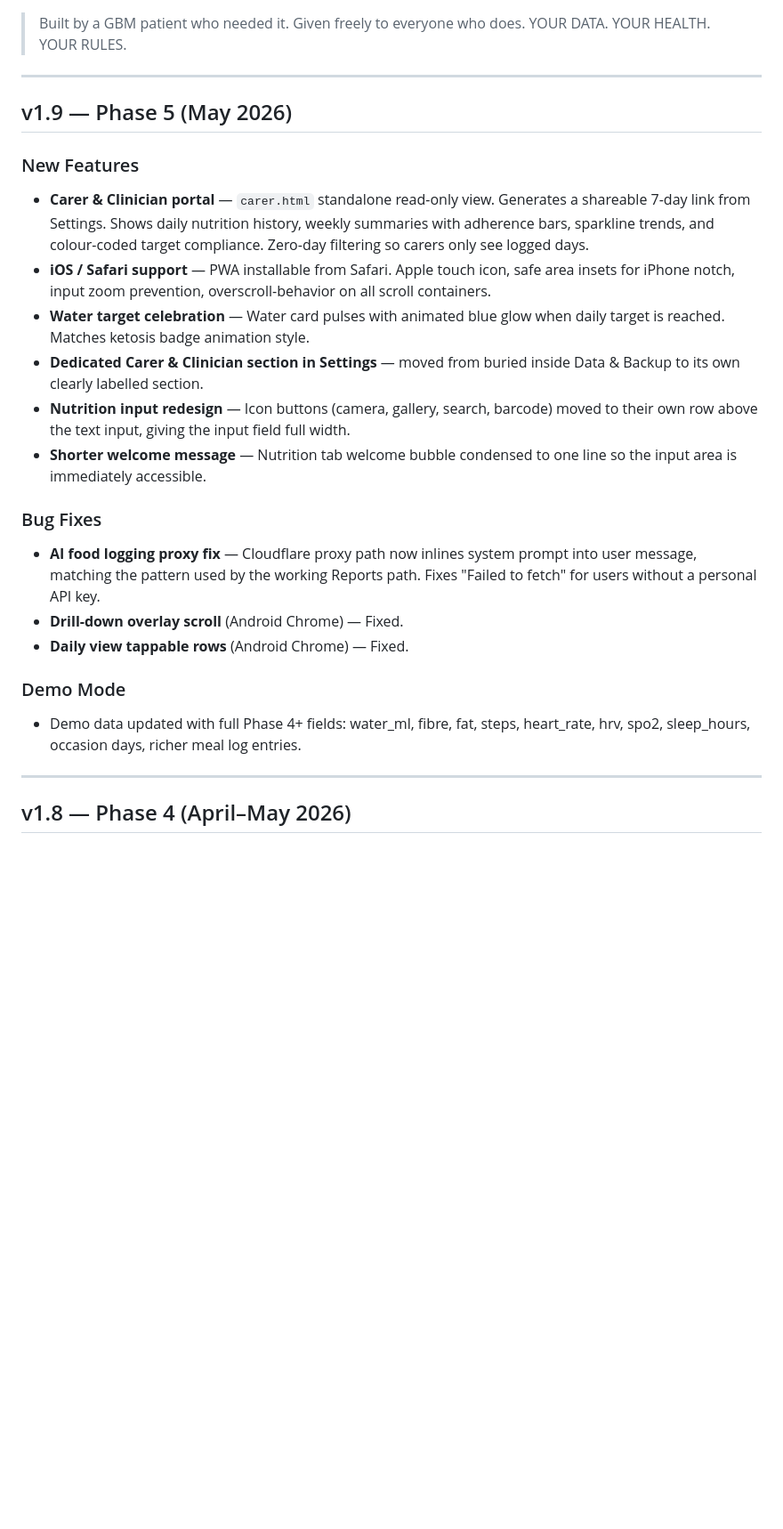
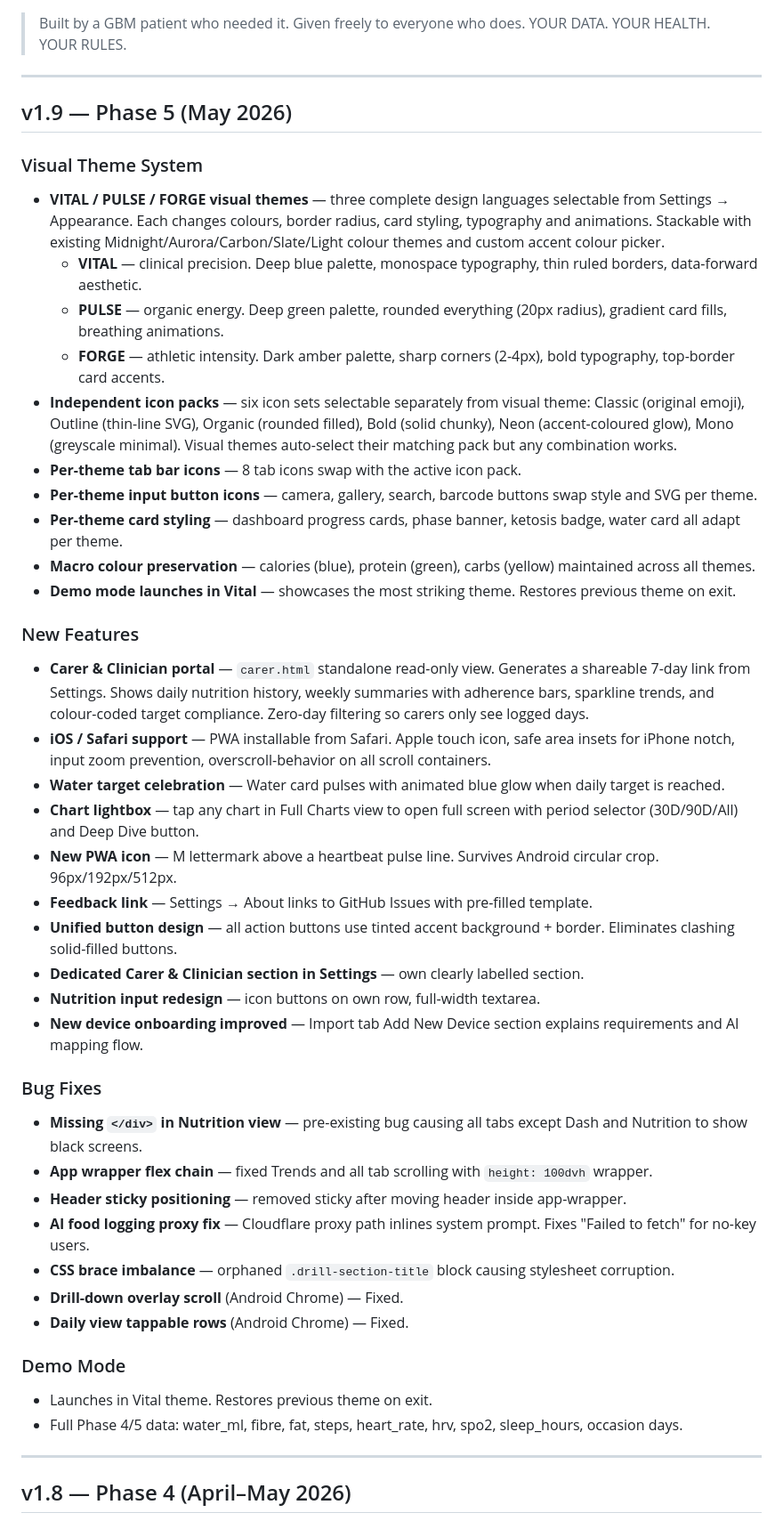
Before and after one commit to pete-maxhealth/maxhealth, a Markdown page: CHANGELOG.md, the part around one of its changes. Shown at 89% size. GitHub-like rendering; blank space fills up the shorter version.

```diff
--- a/CHANGELOG.md
+++ b/CHANGELOG.md
@@ -7,21 +7,42 @@
 
 ## v1.9 — Phase 5 (May 2026)
 
+### Visual Theme System
+- **VITAL / PULSE / FORGE visual themes** — three complete design languages selectable from Settings → Appearance. Each changes colours, border radius, card styling, typography and animations. Stackable with existing Midnight/Aurora/Carbon/Slate/Light colour themes and custom accent colour picker.
+  - **VITAL** — clinical precision. Deep blue palette, monospace typography, thin ruled borders, data-forward aesthetic.
+  - **PULSE** — organic energy. Deep green palette, rounded everything (20px radius), gradient card fills, breathing animations.
+  - **FORGE** — athletic intensity. Dark amber palette, sharp corners (2-4px), bold typography, top-border card accents.
+- **Independent icon packs** — six icon sets selectable separately from visual theme: Classic (original emoji), Outline (thin-line SVG), Organic (rounded filled), Bold (solid chunky), Neon (accent-coloured glow), Mono (greyscale minimal). Visual themes auto-select their matching pack but any combination works.
+- **Per-theme tab bar icons** — 8 tab icons swap with the active icon pack.
+- **Per-theme input button icons** — camera, gallery, search, barcode buttons swap style and SVG per theme.
+- **Per-theme card styling** — dashboard progress cards, phase banner, ketosis badge, water card all adapt per theme.
+- **Macro colour preservation** — calories (blue), protein (green), carbs (yellow) maintained across all themes.
+- **Demo mode launches in Vital** — showcases the most striking theme. Restores previous theme on exit.
+
 ### New Features
 - **Carer & Clinician portal** — `carer.html` standalone read-only view. Generates a shareable 7-day link from Settings. Shows daily nutrition history, weekly summaries with adherence bars, sparkline trends, and colour-coded target compliance. Zero-day filtering so carers only see logged days.
 - **iOS / Safari support** — PWA installable from Safari. Apple touch icon, safe area insets for iPhone notch, input zoom prevention, overscroll-behavior on all scroll containers.
-- **Water target celebration** — Water card pulses with animated blue glow when daily target is reached. Matches ketosis badge animation style.
-- **Dedicated Carer & Clinician section in Settings** — moved from buried inside Data & Backup to its own clearly labelled section.
-- **Nutrition input redesign** — Icon buttons (camera, gallery, search, barcode) moved to their own row above the text input, giving the input field full width.
-- **Shorter welcome message** — Nutrition tab welcome bubble condensed to one line so the input area is immediately accessible.
+- **Water target celebration** — Water card pulses with animated blue glow when daily target is reached.
+- **Chart lightbox** — tap any chart in Full Charts view to open full screen with period selector (30D/90D/All) and Deep Dive button.
+- **New PWA icon** — M lettermark above a heartbeat pulse line. Survives Android circular crop. 96px/192px/512px.
+- **Feedback link** — Settings → About links to GitHub Issues with pre-filled template.
+- **Unified button design** — all action buttons use tinted accent background + border. Eliminates clashing solid-filled buttons.
+- **Dedicated Carer & Clinician section in Settings** — own clearly labelled section.
+- **Nutrition input redesign** — icon buttons on own row, full-width textarea.
+- **New device onboarding improved** — Import tab Add New Device section explains requirements and AI mapping flow.
 
 ### Bug Fixes
-- **AI food logging proxy fix** — Cloudflare proxy path now inlines system prompt into user message, matching the pattern used by the working Reports path. Fixes "Failed to fetch" for users without a personal API key.
+- **Missing `</div>` in Nutrition view** — pre-existing bug causing all tabs except Dash and Nutrition to show black screens.
+- **App wrapper flex chain** — fixed Trends and all tab scrolling with `height: 100dvh` wrapper.
+- **Header sticky positioning** — removed sticky after moving header inside app-wrapper.
+- **AI food logging proxy fix** — Cloudflare proxy path inlines system prompt. Fixes "Failed to fetch" for no-key users.
+- **CSS brace imbalance** — orphaned `.drill-section-title` block causing stylesheet corruption.
 - **Drill-down overlay scroll** (Android Chrome) — Fixed.
 - **Daily view tappable rows** (Android Chrome) — Fixed.
 
 ### Demo Mode
-- Demo data updated with full Phase 4+ fields: water_ml, fibre, fat, steps, heart_rate, hrv, spo2, sleep_hours, occasion days, richer meal log entries.
+- Launches in Vital theme. Restores previous theme on exit.
+- Full Phase 4/5 data: water_ml, fibre, fat, steps, heart_rate, hrv, spo2, sleep_hours, occasion days.
 
 ---
 
```
Also changed, not shown: other parts of CHANGELOG.md (+2 -2 lines), README.md (+3 -2 lines), TECHNICAL.md (+56 -1 lines).
